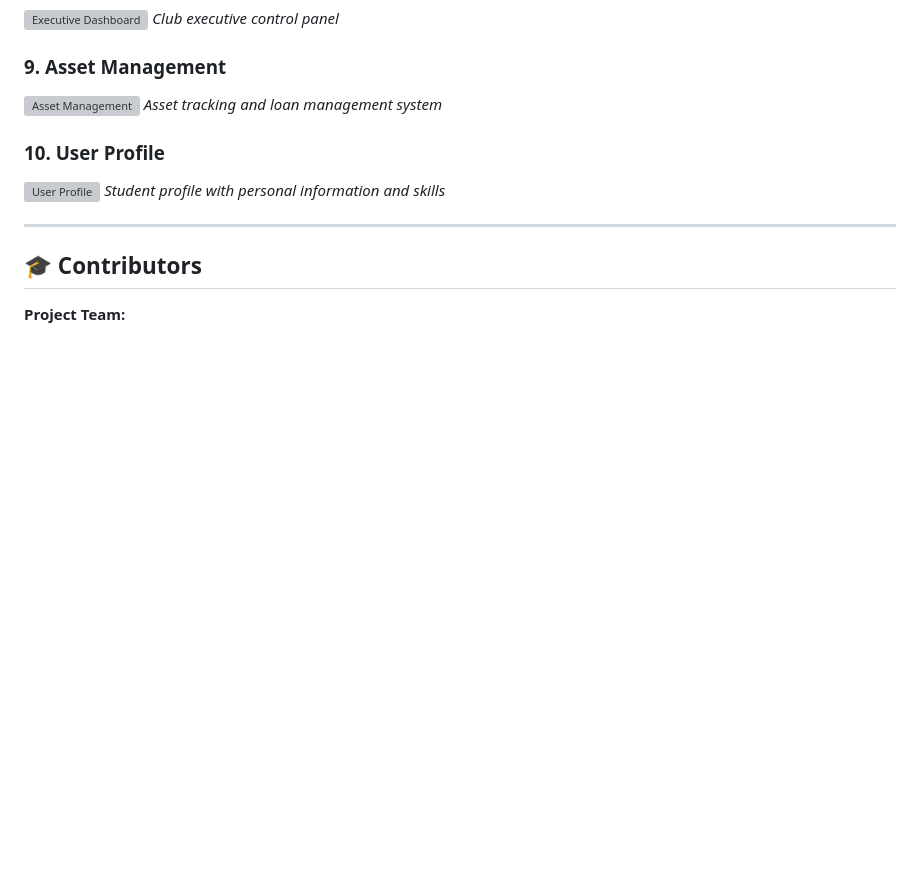
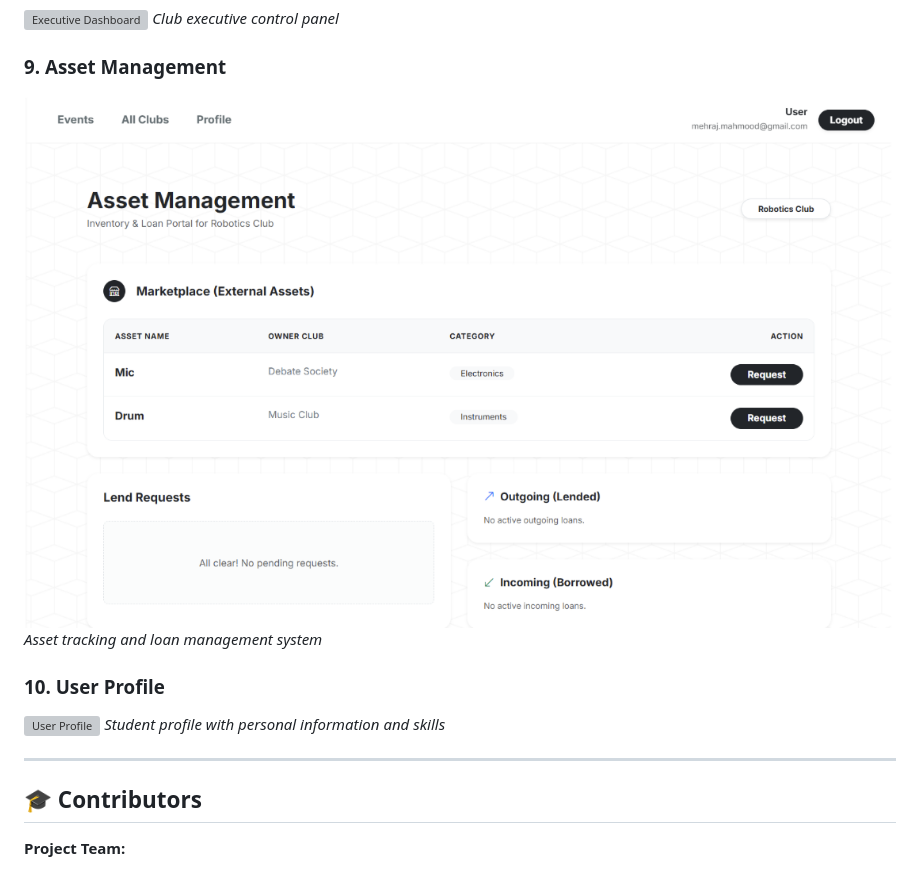
Before and after one commit to AnishaTabassum/IntelliClub, a Markdown page: README.md, the part around the change. Drawn GitHub-style; pictures changed too: image_sources/asset.png (added); blank space fills up the shorter version; grey boxes are pictures that could not be loaded.

Commit message:
image

```diff
--- a/README.md
+++ b/README.md
@@ -447,7 +447,7 @@ IntelliClub/
 *Club executive control panel*
 
 ### 9. Asset Management
-![Asset Management](screenshots/asset_management.png)
+![Asset Management](image_sources/asset.png)
 *Asset tracking and loan management system*
 
 ### 10. User Profile
```
